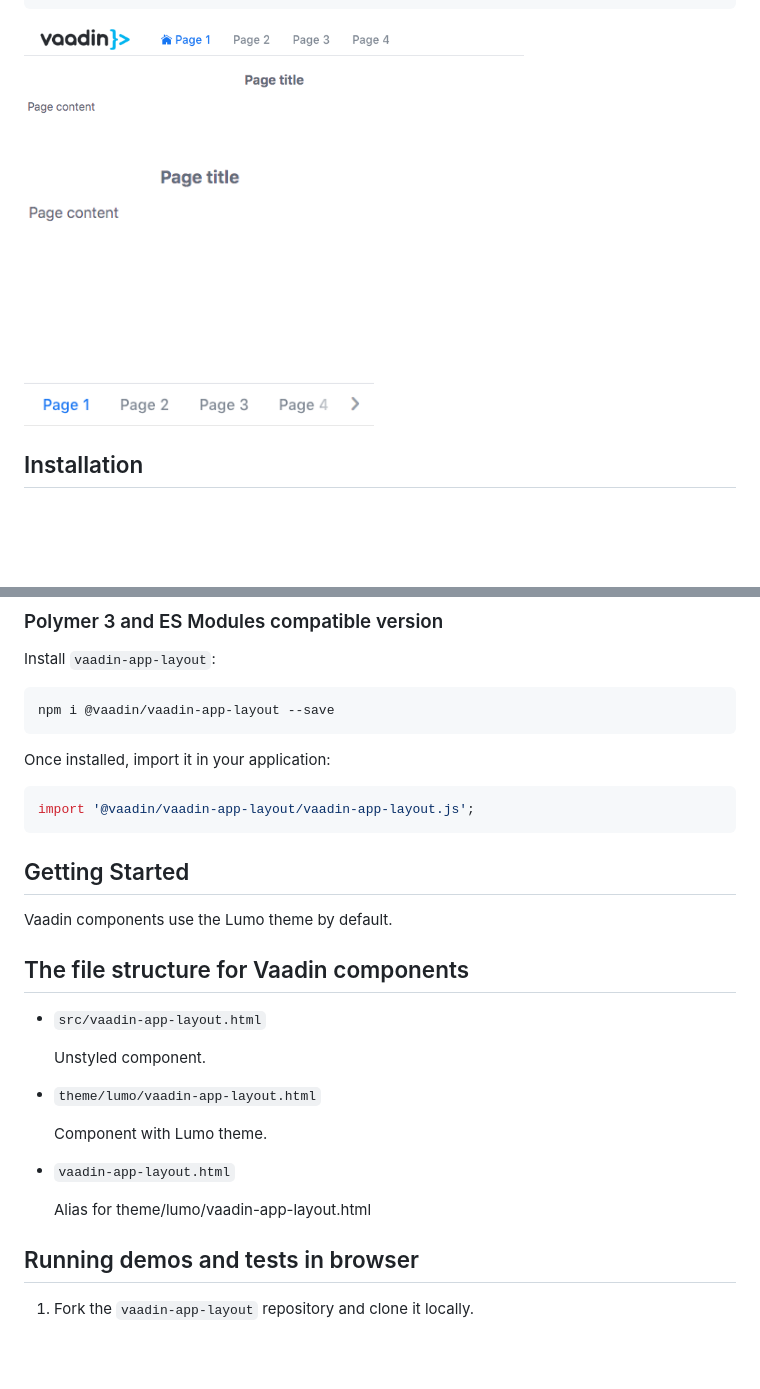
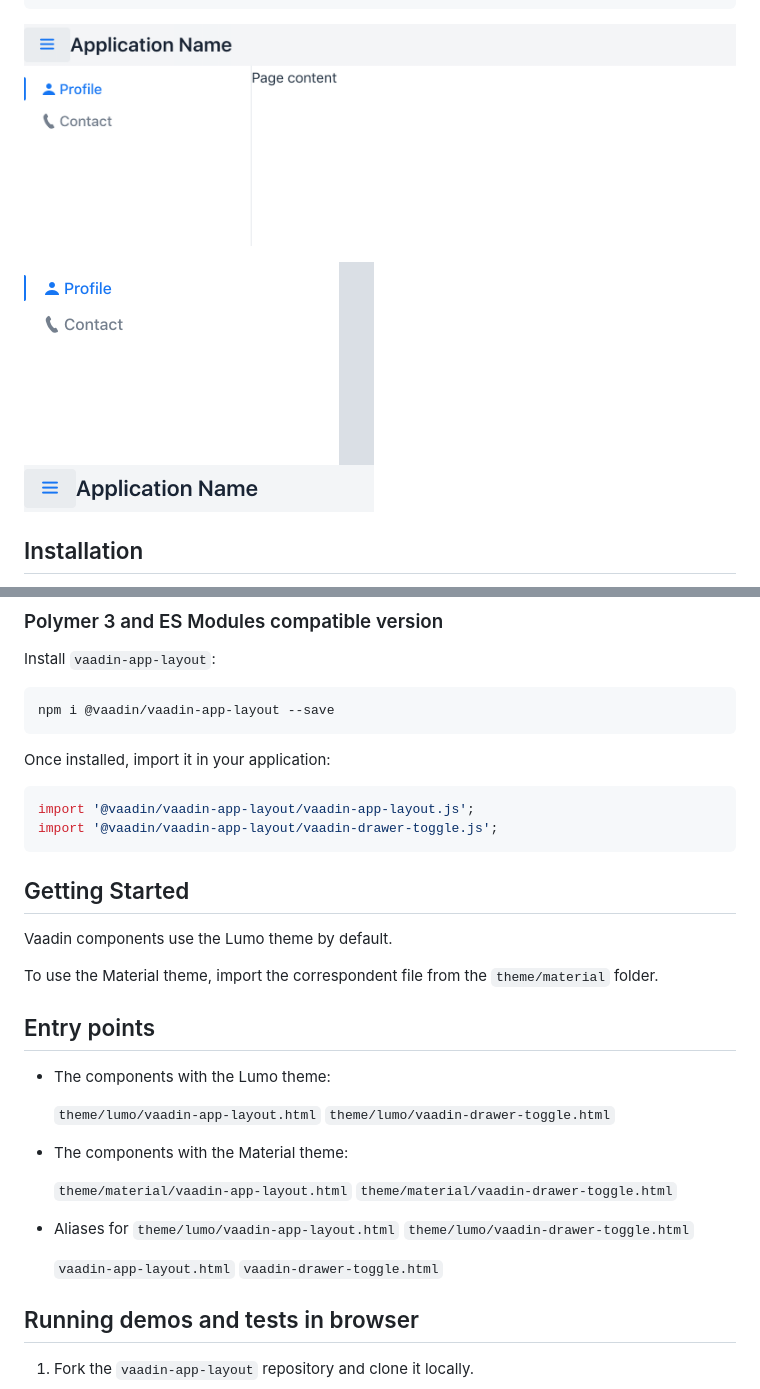
Before and after one commit to vaadin/vaadin-app-layout, a Markdown page: README.md, 2 parts joined by grey strips. Drawn GitHub-style; pictures changed too: screenshot-mobile.png, screenshot.png; blank space fills up the shorter version.

Commit message:
chore: update screenshots and code example

````diff
--- a/README.md
+++ b/README.md
@@ -29,7 +42,7 @@
 </vaadin-app-layout>
 ```
 
-[<img src="https://raw.githubusercontent.com/vaadin/vaadin-app-layout/master/screenshot.png" width="500" alt="Screenshot of vaadin-app-layout">](https://vaadin.com/components/vaadin-app-layout)
+[<img src="https://raw.githubusercontent.com/vaadin/vaadin-app-layout/master/screenshot.png" width="801" alt="Screenshot of vaadin-app-layout">](https://vaadin.com/components/vaadin-app-layout)
 
 [<img src="https://raw.githubusercontent.com/vaadin/vaadin-app-layout/master/screenshot-mobile.png" width="350" alt="Screenshot of vaadin-app-layout on mobile">](https://vaadin.com/components/vaadin-app-layout)
 
@@ -69,25 +83,31 @@ Once installed, import it in your application:
 
 ```js
 import '@vaadin/vaadin-app-layout/vaadin-app-layout.js';
+import '@vaadin/vaadin-app-layout/vaadin-drawer-toggle.js';
 ```
 
 ## Getting Started
 
 Vaadin components use the Lumo theme by default.
 
-## The file structure for Vaadin components
+To use the Material theme, import the correspondent file from the `theme/material` folder.
 
-- `src/vaadin-app-layout.html`
+## Entry points
 
-  Unstyled component.
+- The components with the Lumo theme:
 
-- `theme/lumo/vaadin-app-layout.html`
+  `theme/lumo/vaadin-app-layout.html`
+  `theme/lumo/vaadin-drawer-toggle.html`
 
-  Component with Lumo theme.
+- The components with the Material theme:
 
-- `vaadin-app-layout.html`
+  `theme/material/vaadin-app-layout.html`
+  `theme/material/vaadin-drawer-toggle.html`
 
-  Alias for theme/lumo/vaadin-app-layout.html
+- Aliases for `theme/lumo/vaadin-app-layout.html` `theme/lumo/vaadin-drawer-toggle.html`
+
+  `vaadin-app-layout.html`
+  `vaadin-drawer-toggle.html`
 
 
 ## Running demos and tests in browser
````
Also changed, not shown: other parts of README.md (+18 -4 lines).
